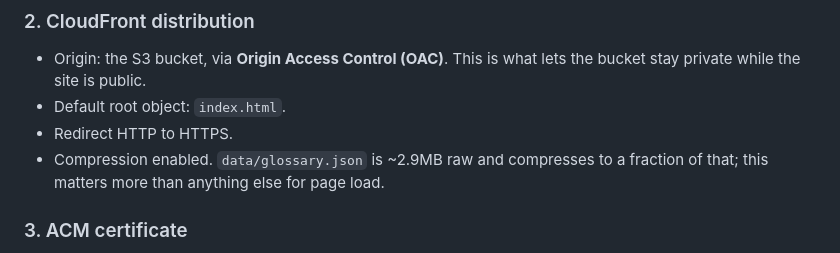
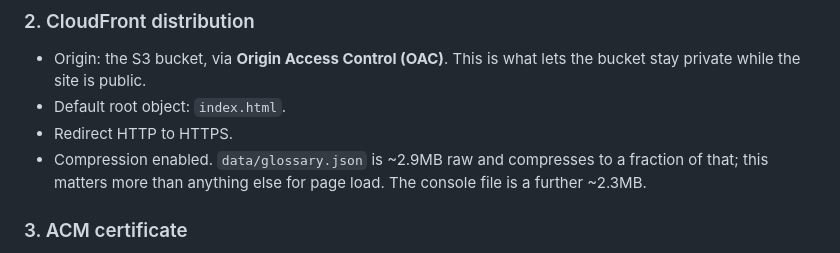
Before and after one commit to MISMOGH/mismo-business-glossary, a Markdown page: docs/deployment.md, the part around one of its changes. GitHub-like rendering.

```diff
--- a/docs/deployment.md
+++ b/docs/deployment.md
@@ -31,7 +31,8 @@ Hand this list to whoever administers the AWS account.
 - Default root object: `index.html`.
 - Redirect HTTP to HTTPS.
 - Compression enabled. `data/glossary.json` is ~2.9MB raw and compresses to a fraction
-  of that; this matters more than anything else for page load.
+  of that; this matters more than anything else for page load. The console file is a
+  further ~2.3MB.
 
 ### 3. ACM certificate
 
```
Also changed, not shown: other parts of docs/deployment.md (+23 -20 lines).
